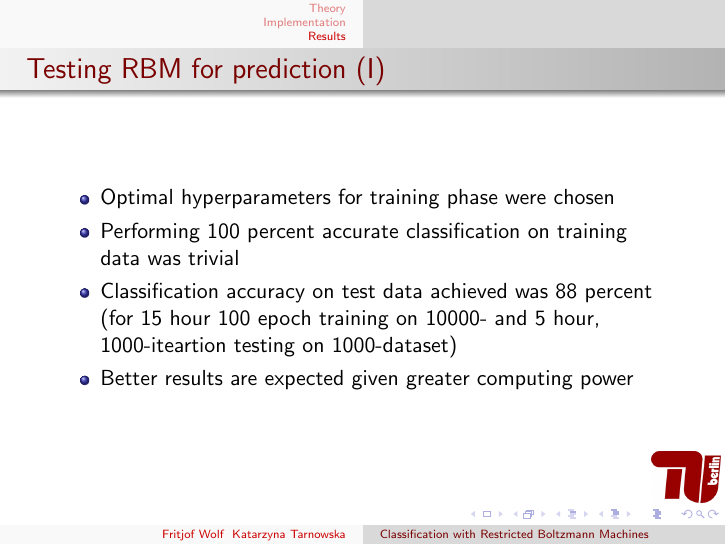
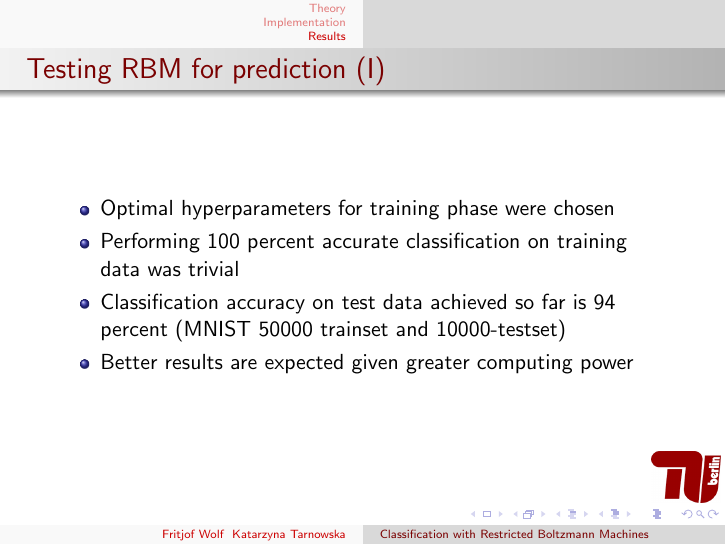
Before and after one commit to fritjofwolf/RBM-Classification, LaTeX slides (doc/pres2.tex): page 24 of 28. Compiled offline with pdfLaTeX.

Commit message:
Accuracy results on original-size train and test datasets

```diff
--- a/doc/pres2.tex
+++ b/doc/pres2.tex
@@ -267,7 +267,7 @@
     \begin{itemize}
     \item Optimal hyperparameters for training phase were chosen
 	\item Performing 100 percent accurate classification on training data was trivial
-	\item Classification accuracy on test data achieved was 88 percent (for 15 hour 100 epoch training on 10000- and 5 hour, 1000-iteartion testing on 1000-dataset)
+	\item Classification accuracy on test data achieved so far is 94 percent (MNIST 50000 trainset and 10000-testset)
 	\item Better results are expected given greater computing power
 	\end{itemize}
   \end{frame}
```
